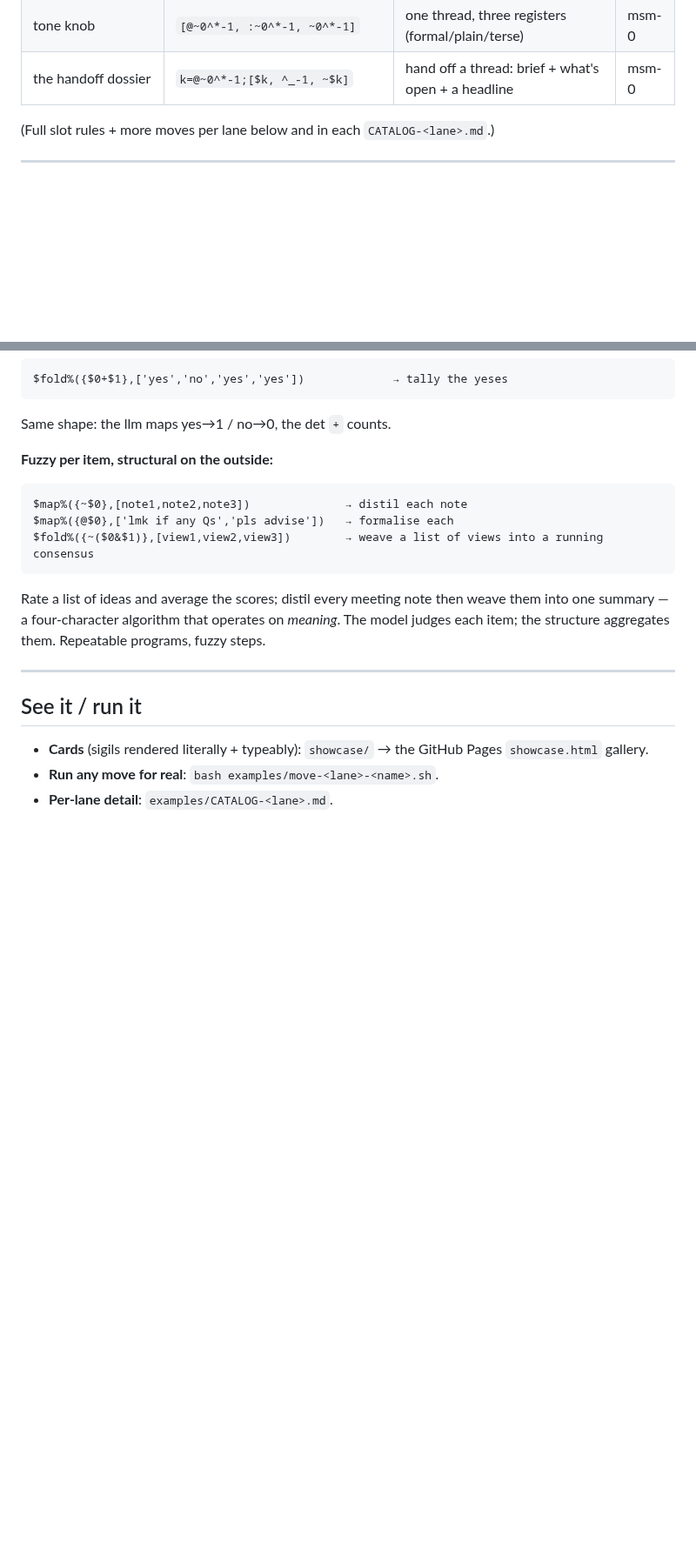
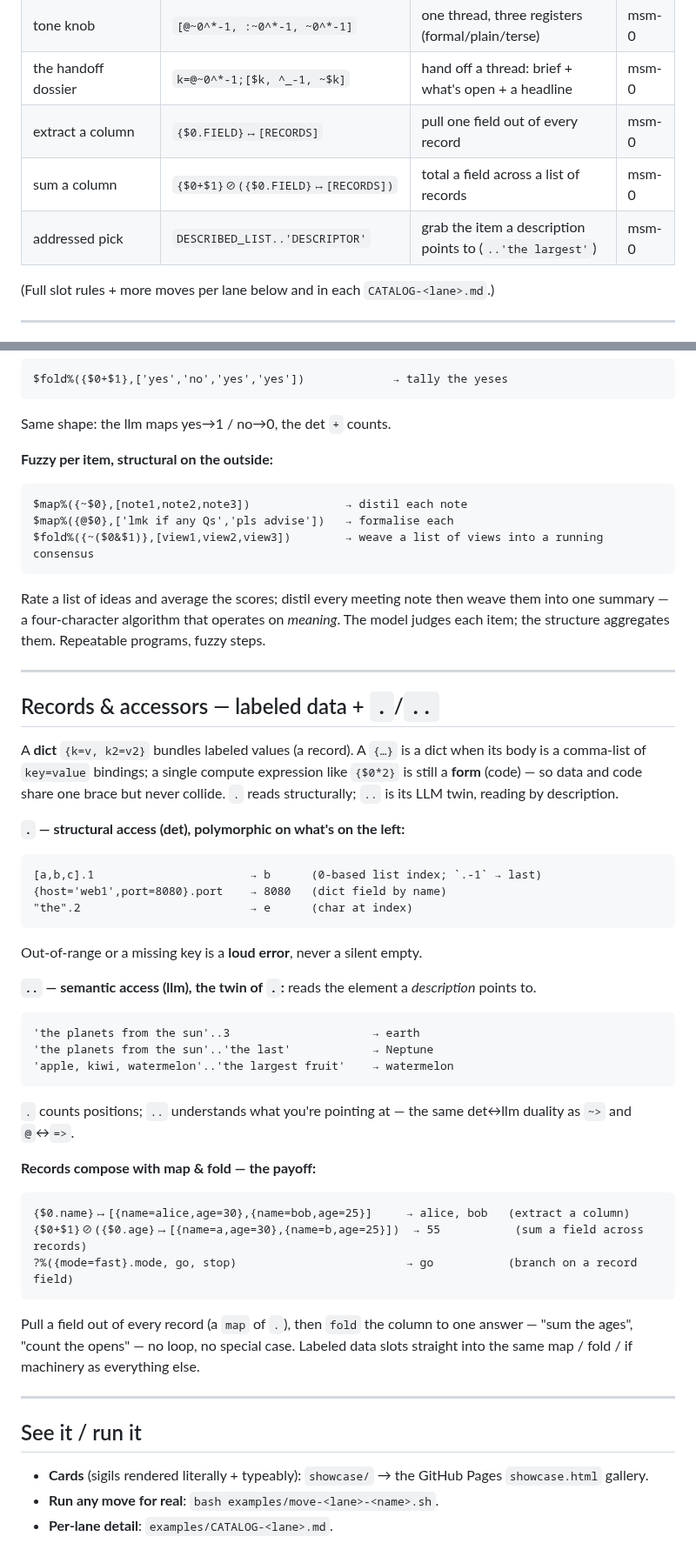
Before and after one commit to harryaskham/nlir, a Markdown page: examples/phrasebook.md, 2 parts joined by grey strips. Shown at 87% size. GitHub-like rendering; blank space fills up the shorter version.

Commit message:
docs(phrasebook): Records & accessors section + ↦/⊘ glyph note (bd-2773…
Reintegrate agent branch agent/ms-mac/nlir/ms-mac-nlir-nlir-dev-msm-0
Agent: ms-mac-nlir-nlir-dev-msm-0
Project: nlir
Node: ms-mac
Head: 761b133
Mode: direct
Caco-Land: agent/ms-mac/nlir/ms-mac-nlir-nlir-dev-msm-0
Beads: bd-27739b

[bd-27739b]

Comment: docs(phrasebook): Records & accessors section + ↦/⊘ glyph note (bd-27739b). Docs-only, all examples verified live. Async land.

```diff
--- a/examples/phrasebook.md
+++ b/examples/phrasebook.md
@@ -110,6 +110,9 @@ whole ask, my amendment, my caveat] into one formal reply.
 | plain recap | `:~0^*-1` | whole thread → plain, jargon-free recap | msm-0 |
 | tone knob | `[@~0^*-1, :~0^*-1, ~0^*-1]` | one thread, three registers (formal/plain/terse) | msm-0 |
 | the handoff dossier | `k=@~0^*-1;[$k, ^_-1, ~$k]` | hand off a thread: brief + what's open + a headline | msm-0 |
+| extract a column | `{$0.FIELD}↦[RECORDS]` | pull one field out of every record | msm-0 |
+| sum a column | `{$0+$1}⊘({$0.FIELD}↦[RECORDS])` | total a field across a list of records | msm-0 |
+| addressed pick | `DESCRIBED_LIST..'DESCRIPTOR'` | grab the item a description points to (`..'the largest'`) | msm-0 |
 
 (Full slot rules + more moves per lane below and in each `CATALOG-<lane>.md`.)
 
@@ -230,6 +234,42 @@ model judges each item; the structure aggregates them. Repeatable programs, fuzz
 
 ---
 
+## Records & accessors — labeled data + `.`/`..`
+
+A **dict** `{k=v, k2=v2}` bundles labeled values (a record). A `{…}` is a dict when its body
+is a comma-list of `key=value` bindings; a single compute expression like `{$0*2}` is still a
+**form** (code) — so data and code share one brace but never collide. `.` reads structurally;
+`..` is its LLM twin, reading by description.
+
+**`.` — structural access (det), polymorphic on what's on the left:**
+
+    [a,b,c].1                       → b      (0-based list index; `.-1` → last)
+    {host='web1',port=8080}.port    → 8080   (dict field by name)
+    "the".2                         → e      (char at index)
+
+Out-of-range or a missing key is a **loud error**, never a silent empty.
+
+**`..` — semantic access (llm), the twin of `.`:** reads the element a *description* points to.
+
+    'the planets from the sun'..3                     → earth
+    'the planets from the sun'..'the last'            → Neptune
+    'apple, kiwi, watermelon'..'the largest fruit'    → watermelon
+
+`.` counts positions; `..` understands what you're pointing at — the same det↔llm duality as
+`~>` and `@`↔`=>`.
+
+**Records compose with map & fold — the payoff:**
+
+    {$0.name}↦[{name=alice,age=30},{name=bob,age=25}]     → alice, bob   (extract a column)
+    {$0+$1}⊘({$0.age}↦[{name=a,age=30},{name=b,age=25}])  → 55           (sum a field across records)
+    ?%({mode=fast}.mode, go, stop)                         → go           (branch on a record field)
+
+Pull a field out of every record (a `map` of `.`), then `fold` the column to one answer — "sum
+the ages", "count the opens" — no loop, no special case. Labeled data slots straight into the
+same map / fold / if machinery as everything else.
+
+---
+
 ## See it / run it
 - **Cards** (sigils rendered literally + typeably): `showcase/` → the GitHub Pages `showcase.html` gallery.
 - **Run any move for real**: `bash examples/move-<lane>-<name>.sh`.
```
Also changed, not shown: other parts of examples/phrasebook.md (+2 -1 lines).
